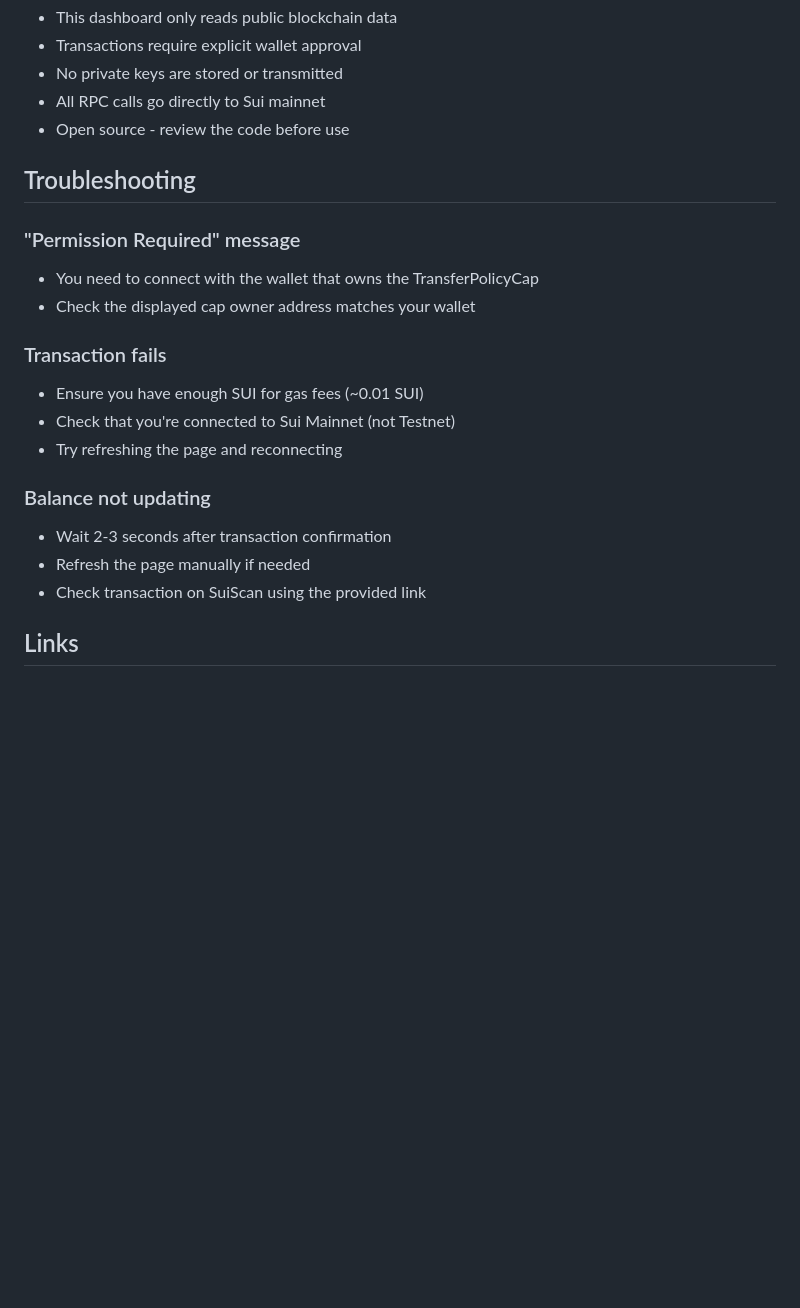
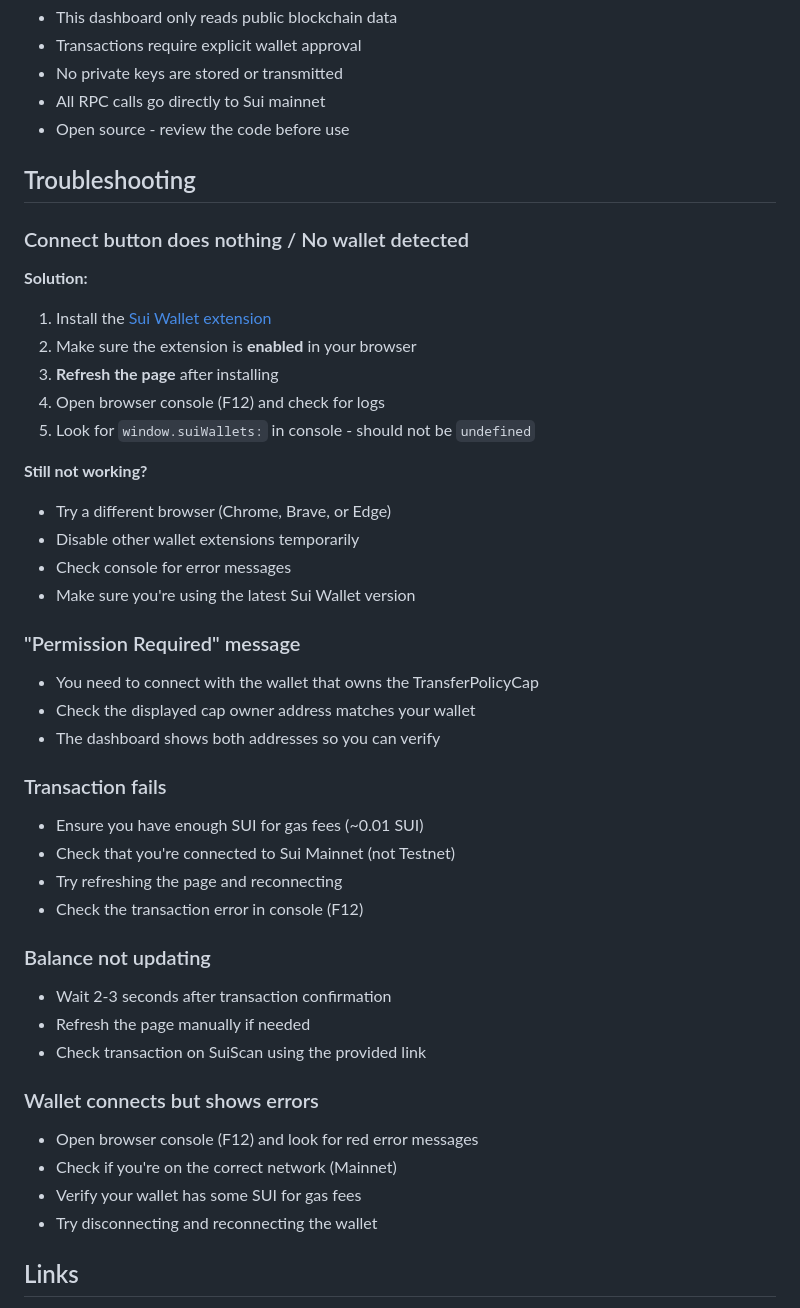
Before and after one commit to corey-beep/sui-puppets-claim, a Markdown page: README.md, the part around the change. Drawn GitHub-style; blank space fills up the shorter version.

Commit message:
Update README with wallet connection troubleshooting

```diff
--- a/README.md
+++ b/README.md
@@ -121,19 +121,42 @@ public fun withdraw<T>(
 
 ## Troubleshooting
 
+### Connect button does nothing / No wallet detected
+
+**Solution:**
+1. Install the [Sui Wallet extension](https://chromewebstore.google.com/detail/sui-wallet/opcgpfmipidbgpenhmajoajpbobppdil)
+2. Make sure the extension is **enabled** in your browser
+3. **Refresh the page** after installing
+4. Open browser console (F12) and check for logs
+5. Look for `window.suiWallets:` in console - should not be `undefined`
+
+**Still not working?**
+- Try a different browser (Chrome, Brave, or Edge)
+- Disable other wallet extensions temporarily
+- Check console for error messages
+- Make sure you're using the latest Sui Wallet version
+
 ### "Permission Required" message
 - You need to connect with the wallet that owns the TransferPolicyCap
 - Check the displayed cap owner address matches your wallet
+- The dashboard shows both addresses so you can verify
 
 ### Transaction fails
 - Ensure you have enough SUI for gas fees (~0.01 SUI)
 - Check that you're connected to Sui Mainnet (not Testnet)
 - Try refreshing the page and reconnecting
+- Check the transaction error in console (F12)
 
 ### Balance not updating
 - Wait 2-3 seconds after transaction confirmation
 - Refresh the page manually if needed
 - Check transaction on SuiScan using the provided link
+
+### Wallet connects but shows errors
+- Open browser console (F12) and look for red error messages
+- Check if you're on the correct network (Mainnet)
+- Verify your wallet has some SUI for gas fees
+- Try disconnecting and reconnecting the wallet
 
 ## Links
 
```
